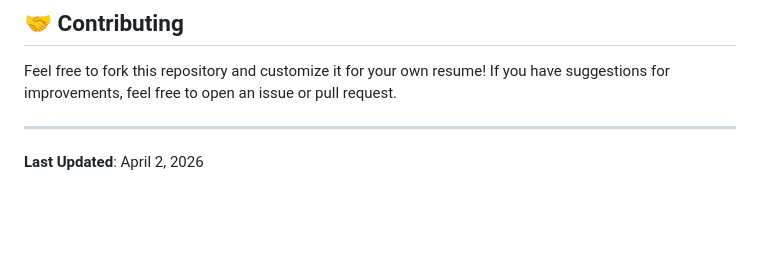
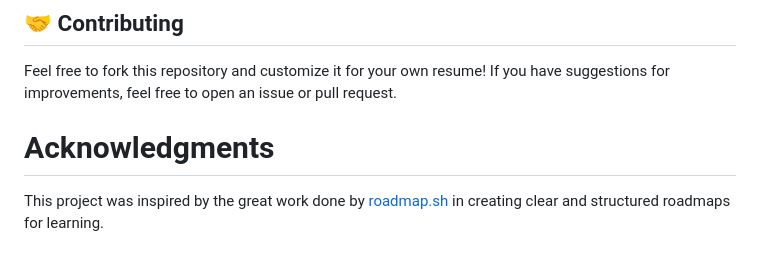
Before and after one commit to kwd-larbi/Sample-Resume-Page, a Markdown page: README.md, the part around the change. GitHub-like rendering; blank space fills up the shorter version.

Commit message:
Add acknowledgments section to README
Added acknowledgments section to recognize inspiration from roadmap.sh.

```diff
--- a/README.md
+++ b/README.md
@@ -101,6 +101,6 @@ This project is open source and available under the MIT License.
 
 Feel free to fork this repository and customize it for your own resume! If you have suggestions for improvements, feel free to open an issue or pull request.
 
----
+# Acknowledgments
 
-**Last Updated**: April 2, 2026
+This project was inspired by the great work done by [roadmap.sh](https://roadmap.sh) in creating clear and structured roadmaps for learning.
```
